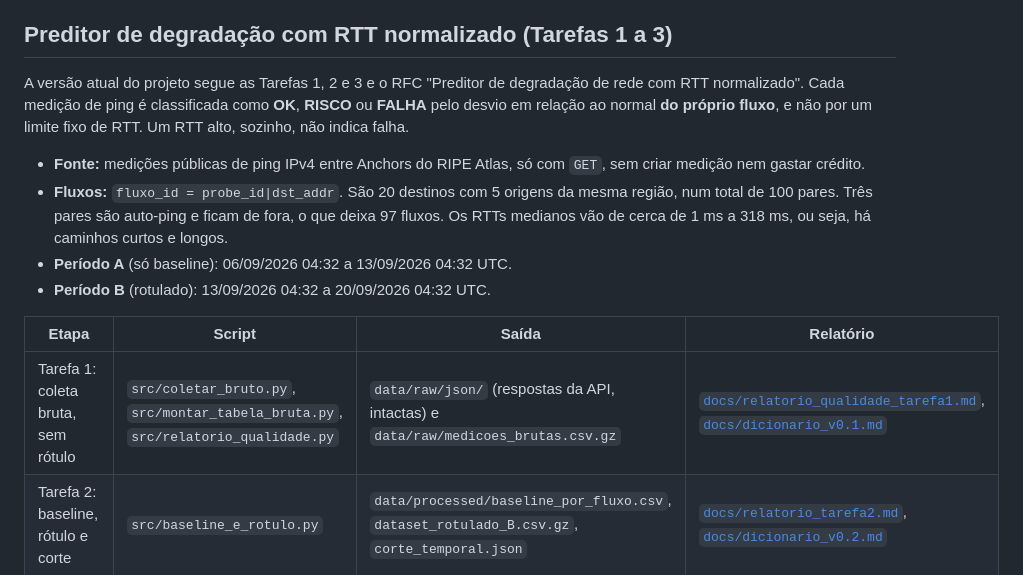
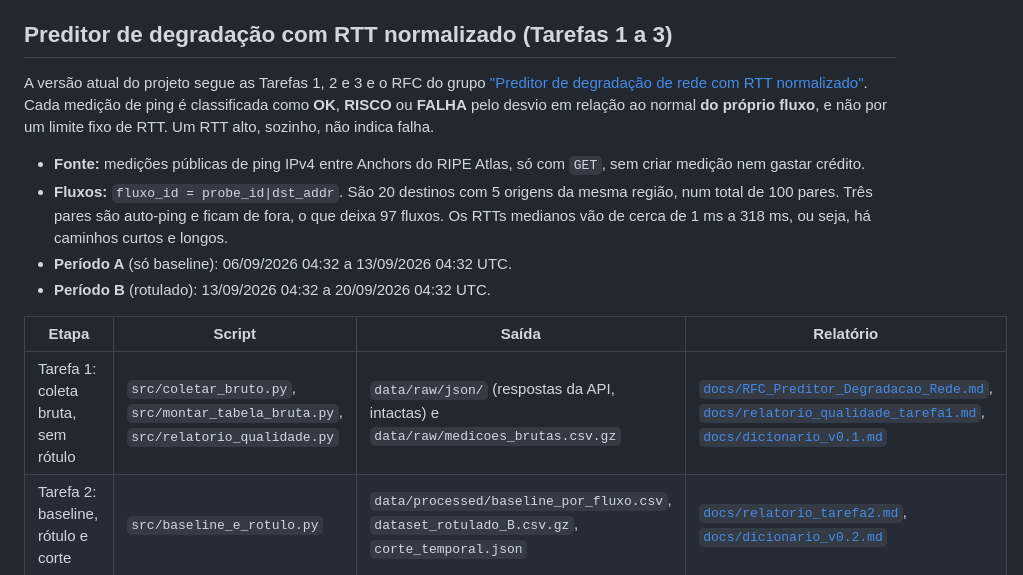
Before and after one commit to ZorahSai/Projeto-WebAgriculture-, a Markdown page: README.md, the part around the change. Rendered like a GitHub page.

```diff
--- a/README.md
+++ b/README.md
@@ -16,7 +16,7 @@ rede local e permitindo injetar eventos simulados sob demanda
 
 ## Preditor de degradação com RTT normalizado (Tarefas 1 a 3)
 
-A versão atual do projeto segue as Tarefas 1, 2 e 3 e o RFC "Preditor de degradação de rede com RTT normalizado". Cada medição de ping é classificada como **OK**, **RISCO** ou **FALHA** pelo desvio em relação ao normal **do próprio fluxo**, e não por um limite fixo de RTT. Um RTT alto, sozinho, não indica falha.
+A versão atual do projeto segue as Tarefas 1, 2 e 3 e o RFC do grupo ["Preditor de degradação de rede com RTT normalizado"](docs/RFC_Preditor_Degradacao_Rede.md). Cada medição de ping é classificada como **OK**, **RISCO** ou **FALHA** pelo desvio em relação ao normal **do próprio fluxo**, e não por um limite fixo de RTT. Um RTT alto, sozinho, não indica falha.
 
 - **Fonte:** medições públicas de ping IPv4 entre Anchors do RIPE Atlas, só com `GET`, sem criar medição nem gastar crédito.
 - **Fluxos:** `fluxo_id = probe_id|dst_addr`. São 20 destinos com 5 origens da mesma região, num total de 100 pares. Três pares são auto-ping e ficam de fora, o que deixa 97 fluxos. Os RTTs medianos vão de cerca de 1 ms a 318 ms, ou seja, há caminhos curtos e longos.
@@ -25,7 +25,7 @@ A versão atual do projeto segue as Tarefas 1, 2 e 3 e o RFC "Preditor de degrad
 
 | Etapa | Script | Saída | Relatório |
 |---|---|---|---|
-| Tarefa 1: coleta bruta, sem rótulo | `src/coletar_bruto.py`, `src/montar_tabela_bruta.py`, `src/relatorio_qualidade.py` | `data/raw/json/` (respostas da API, intactas) e `data/raw/medicoes_brutas.csv.gz` | [`docs/relatorio_qualidade_tarefa1.md`](docs/relatorio_qualidade_tarefa1.md), [`docs/dicionario_v0.1.md`](docs/dicionario_v0.1.md) |
+| Tarefa 1: coleta bruta, sem rótulo | `src/coletar_bruto.py`, `src/montar_tabela_bruta.py`, `src/relatorio_qualidade.py` | `data/raw/json/` (respostas da API, intactas) e `data/raw/medicoes_brutas.csv.gz` | [`docs/RFC_Preditor_Degradacao_Rede.md`](docs/RFC_Preditor_Degradacao_Rede.md), [`docs/relatorio_qualidade_tarefa1.md`](docs/relatorio_qualidade_tarefa1.md), [`docs/dicionario_v0.1.md`](docs/dicionario_v0.1.md) |
 | Tarefa 2: baseline, rótulo e corte | `src/baseline_e_rotulo.py` | `data/processed/baseline_por_fluxo.csv`, `dataset_rotulado_B.csv.gz`, `corte_temporal.json` | [`docs/relatorio_tarefa2.md`](docs/relatorio_tarefa2.md), [`docs/dicionario_v0.2.md`](docs/dicionario_v0.2.md) |
 | Tarefa 3: primeira árvore e árvore de contraste | `src/treinar_arvore.py` | `results/tarefa3/` | [`docs/relatorio_tarefa3.md`](docs/relatorio_tarefa3.md) |
 
```
Also changed, not shown: docs/RFC_Preditor_Degradacao_Rede.md (added, +406 -0 lines), docs/diarios/Tarefa1_Coleta_Bruta.md (+5 -5 lines).
